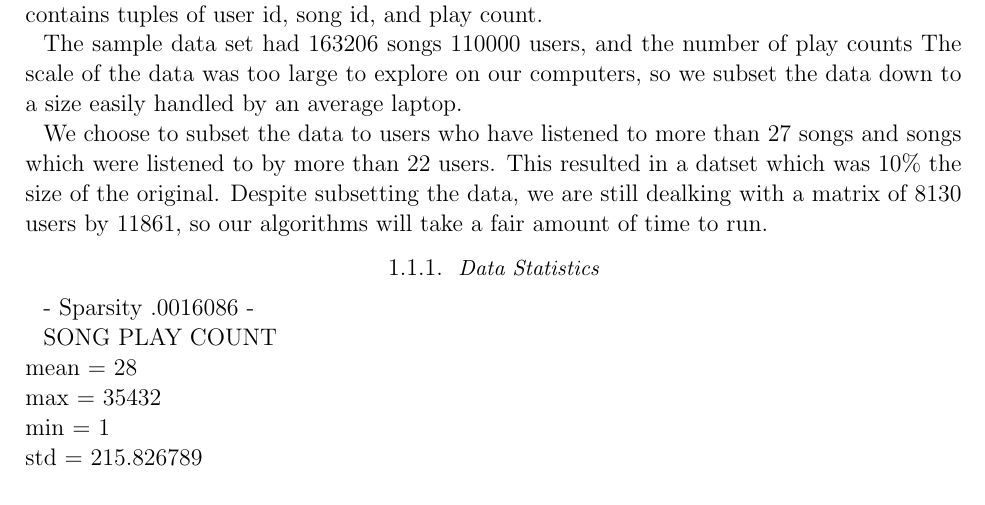
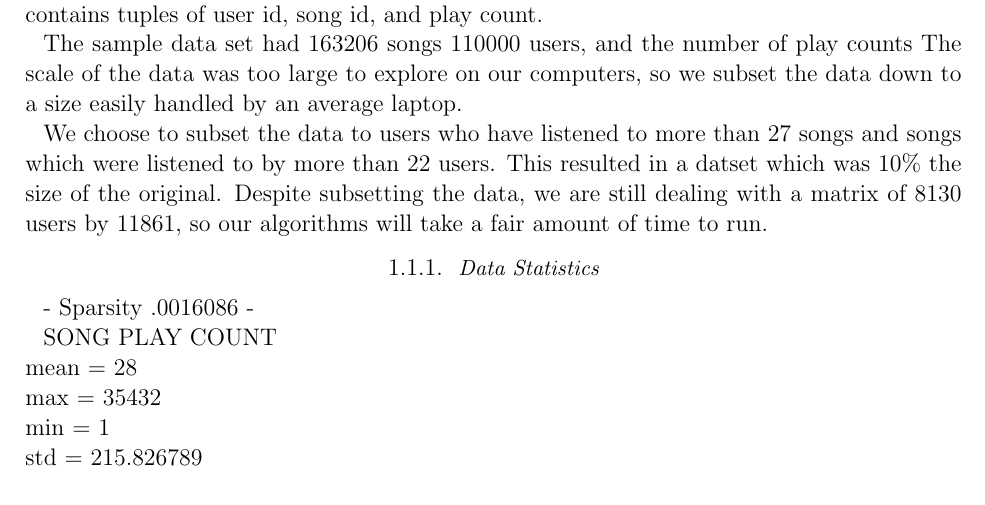
Before and after one commit to eringrand/musicanalysis, a LaTeX paper (writeup/MSDgroupwriteup.tex): part of page 2 of 6, cut so that both start at the same text. Compiled offline with pdfLaTeX; an older LaTeX class or package is replaced by its successor.

Commit message:
Update MSDgroupwriteup.tex

```diff
--- a/writeup/MSDgroupwriteup.tex
+++ b/writeup/MSDgroupwriteup.tex
@@ -54,7 +54,7 @@ The main source of data for this project was the Million Song Data Set (MSD)  \c
 The sample data set had  $163206$ songs  $110000$ users, and the number of play counts
 The scale of the data was too large to explore on our computers, so we subset the data down to a size easily handled by an average laptop.
 
-We choose to subset the data to users who have listened to more than 27 songs and songs which were listened to by more than 22 users. This resulted in a datset which was 10\% the size of the original. Despite subsetting the data, we are still dealking with a matrix of $8130$ users by $11861$, so our algorithms will take a fair amount of time to run.
+We choose to subset the data to users who have listened to more than 27 songs and songs which were listened to by more than 22 users. This resulted in a datset which was 10\% the size of the original. Despite subsetting the data, we are still dealing with a matrix of $8130$ users by $11861$, so our algorithms will take a fair amount of time to run.
 
 \subsubsection{Data Statistics}
 
```
